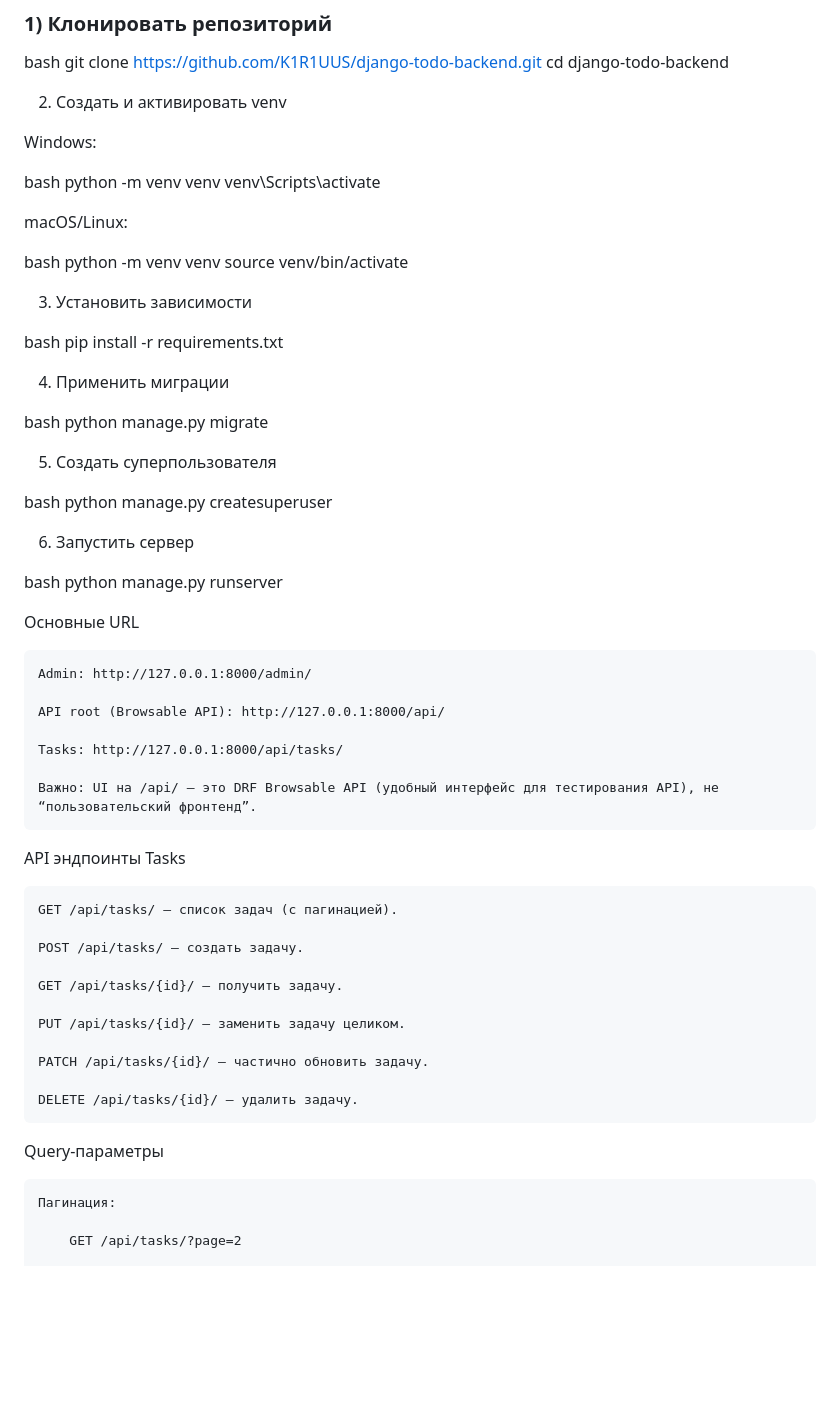
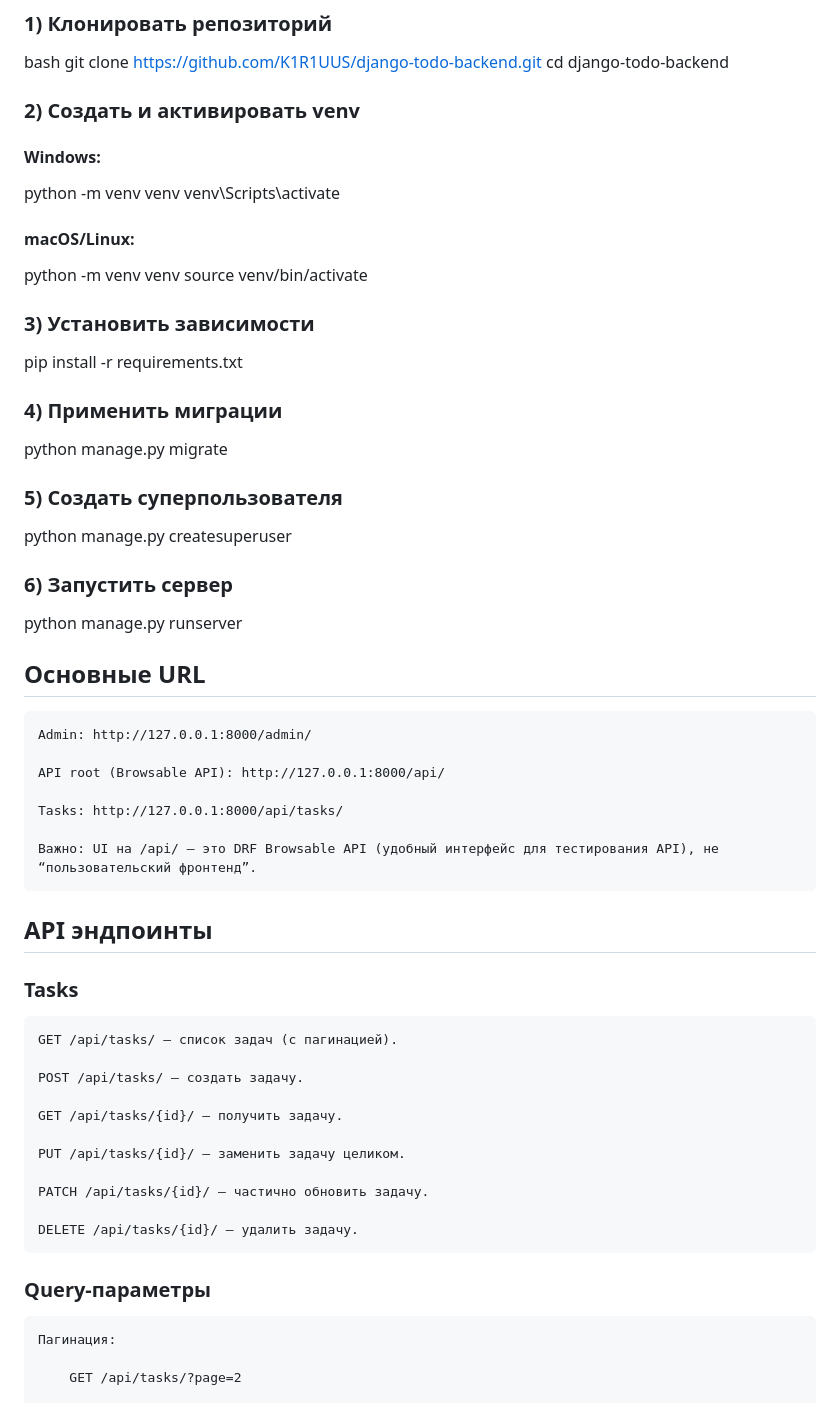
Before and after one commit to K1R1UUS/django-todo-backend, a Markdown page: README.md, the part around one of its changes. Rendered like a GitHub page; blank space fills up the shorter version.

```diff
--- a/README.md
+++ b/README.md
@@ -45,41 +45,35 @@ bash
 git clone https://github.com/K1R1UUS/django-todo-backend.git
 cd django-todo-backend
 
-2) Создать и активировать venv
+### 2) Создать и активировать venv
 
-Windows:
+#### Windows:
 
-bash
 python -m venv venv
 venv\Scripts\activate
 
-macOS/Linux:
+#### macOS/Linux:
 
-bash
 python -m venv venv
 source venv/bin/activate
 
-3) Установить зависимости
+### 3) Установить зависимости
 
-bash
 pip install -r requirements.txt
 
-4) Применить миграции
+### 4) Применить миграции
 
-bash
 python manage.py migrate
 
-5) Создать суперпользователя
+### 5) Создать суперпользователя
 
-bash
 python manage.py createsuperuser
 
-6) Запустить сервер
+### 6) Запустить сервер
 
-bash
 python manage.py runserver
 
-Основные URL
+## Основные URL
 
     Admin: http://127.0.0.1:8000/admin/
 
@@ -89,8 +83,8 @@ python manage.py runserver
 
     Важно: UI на /api/ — это DRF Browsable API (удобный интерфейс для тестирования API), не “пользовательский фронтенд”.
 
-API эндпоинты
-Tasks
+## API эндпоинты
+### Tasks
 
     GET /api/tasks/ — список задач (с пагинацией).
 
@@ -104,7 +98,7 @@ Tasks
 
     DELETE /api/tasks/{id}/ — удалить задачу.
 
-Query-параметры
+### Query-параметры
 
     Пагинация:
 
```
Also changed, not shown: other parts of README.md (+16 -29 lines).
